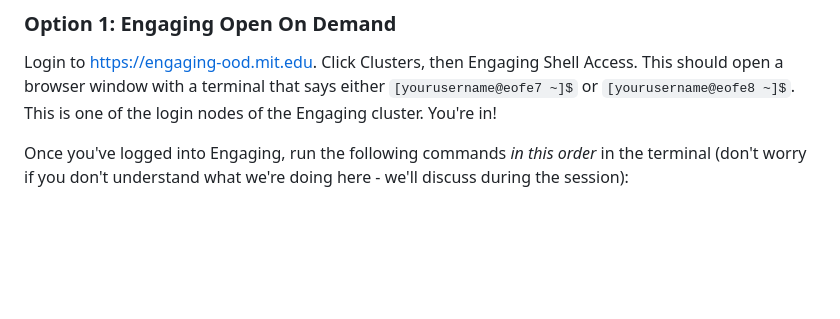
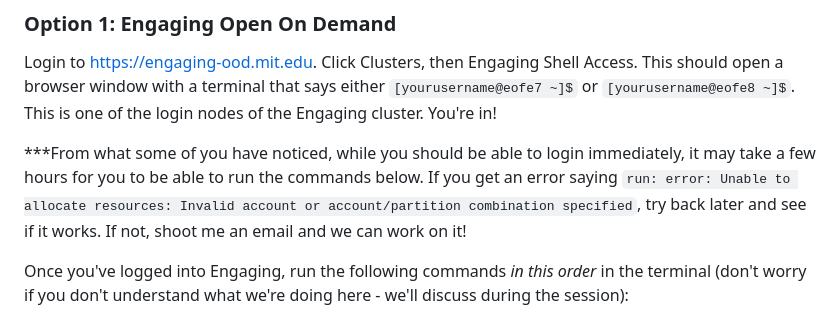
Before and after one commit to alexschmid3/15.S60_2023, a Markdown page: 8_hpc_and_efficiency/README.md, the part around the change. Drawn GitHub-style; blank space fills up the shorter version.

Commit message:
Update preassignment - Engaging OnDemand delay

```diff
--- a/8_hpc_and_efficiency/README.md
+++ b/8_hpc_and_efficiency/README.md
@@ -11,6 +11,8 @@ All of these options will work for our class!
 
 ### Option 1: Engaging Open On Demand
 Login to [https://engaging-ood.mit.edu](https://engaging-ood.mit.edu). Click Clusters, then Engaging Shell Access. This should open a browser window with a terminal that says either `[yourusername@eofe7 ~]$` or `[yourusername@eofe8 ~]$`. This is one of the login nodes of the Engaging cluster. You're in!
+
+***From what some of you have noticed, while you should be able to login immediately, it may take a few hours for you to be able to run the commands below. If you get an error saying `run: error: Unable to allocate resources: Invalid account or account/partition combination specified`, try back later and see if it works. If not, shoot me an email and we can work on it!
 
 Once you've logged into Engaging, run the following commands *in this order* in the terminal (don't worry if you don't understand what we're doing here - we'll discuss during the session):
 
```
